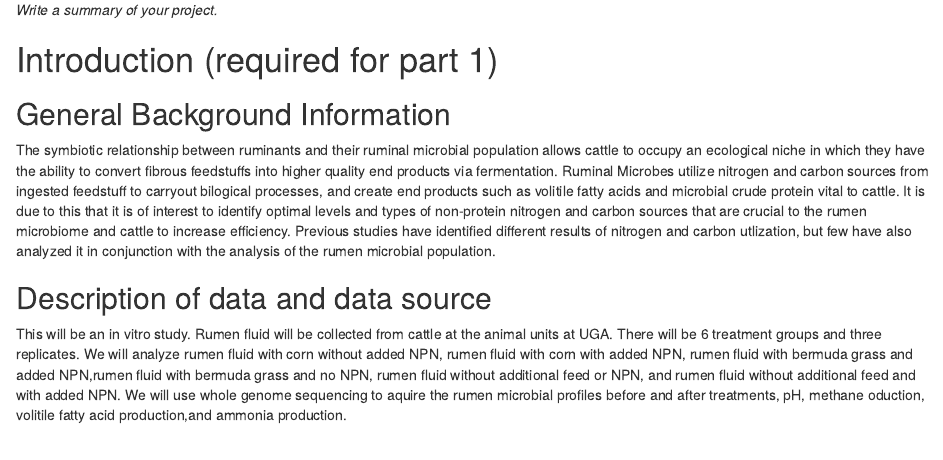
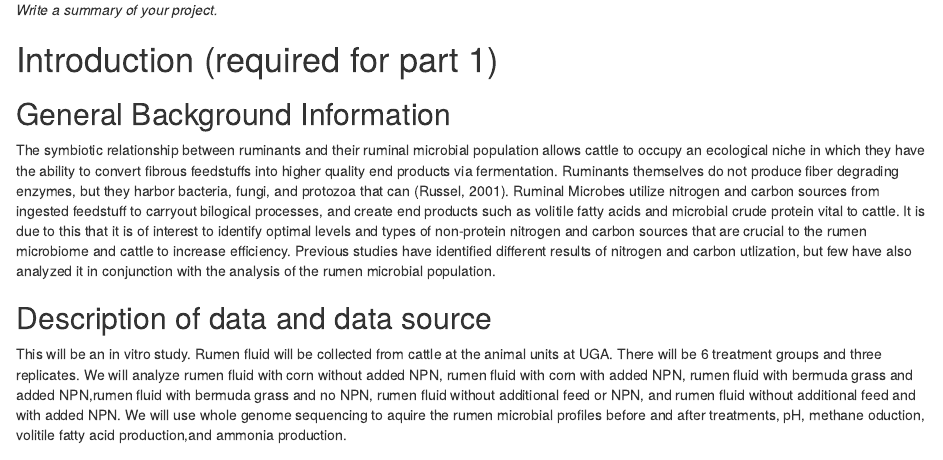
Before and after one commit to NithinR-EPID/MiaCarmichael-Project, an R Markdown document (products/manuscript/Project_Template.Rmd): the page in a window 1100 px wide, from 230 px down. Rendered offline with R 4.5, knitr and Pandoc, with nearby package versions; drawn as R Markdown's standard HTML page in place of the format the file asks for.

Commit message:
project intro part 1 edits 4

```diff
--- a/products/manuscript/Project_Template.Rmd
+++ b/products/manuscript/Project_Template.Rmd
@@ -20,7 +20,7 @@ _Write a summary of your project._
 # Introduction (required for part 1)
 
 ## General Background Information
-The symbiotic relationship between ruminants and their ruminal microbial population allows cattle to occupy an ecological niche in which they have the ability to convert fibrous feedstuffs into higher quality end products via fermentation. Ruminal Microbes utilize nitrogen and carbon sources from ingested feedstuff to carryout bilogical processes, and create end products such as volitile fatty acids and microbial crude protein vital to cattle. It is due to this that it is of interest to identify optimal levels and types of non-protein nitrogen and carbon sources that are crucial to the rumen microbiome and cattle to increase efficiency. Previous studies have identified different results of nitrogen and carbon utlization, but few have also analyzed it in conjunction with the analysis of the rumen microbial population.
+The symbiotic relationship between ruminants and their ruminal microbial population allows cattle to occupy an ecological niche in which they have the ability to convert fibrous feedstuffs into higher quality end products via fermentation. Ruminants themselves do not produce fiber degrading enzymes, but they harbor bacteria, fungi, and protozoa that can (Russel, 2001). Ruminal Microbes utilize nitrogen and carbon sources from ingested feedstuff to carryout bilogical processes, and create end products such as volitile fatty acids and microbial crude protein vital to cattle. It is due to this that it is of interest to identify optimal levels and types of non-protein nitrogen and carbon sources that are crucial to the rumen microbiome and cattle to increase efficiency. Previous studies have identified different results of nitrogen and carbon utlization, but few have also analyzed it in conjunction with the analysis of the rumen microbial population.
 
 ## Description of data and data source
 This will be an in vitro study. Rumen fluid will be collected from cattle at the animal units at UGA. There will be 6 treatment groups and three replicates. We will analyze rumen fluid with corn without added NPN, rumen fluid with corn with added NPN, rumen fluid with bermuda grass and added NPN,rumen fluid with bermuda grass and no NPN, rumen fluid without additional feed or NPN, and rumen fluid without additional feed and with added NPN. We will use whole genome sequencing to aquire the rumen microbial profiles before and after treatments, pH, methane oduction, volitile fatty acid production,and ammonia production.
```
